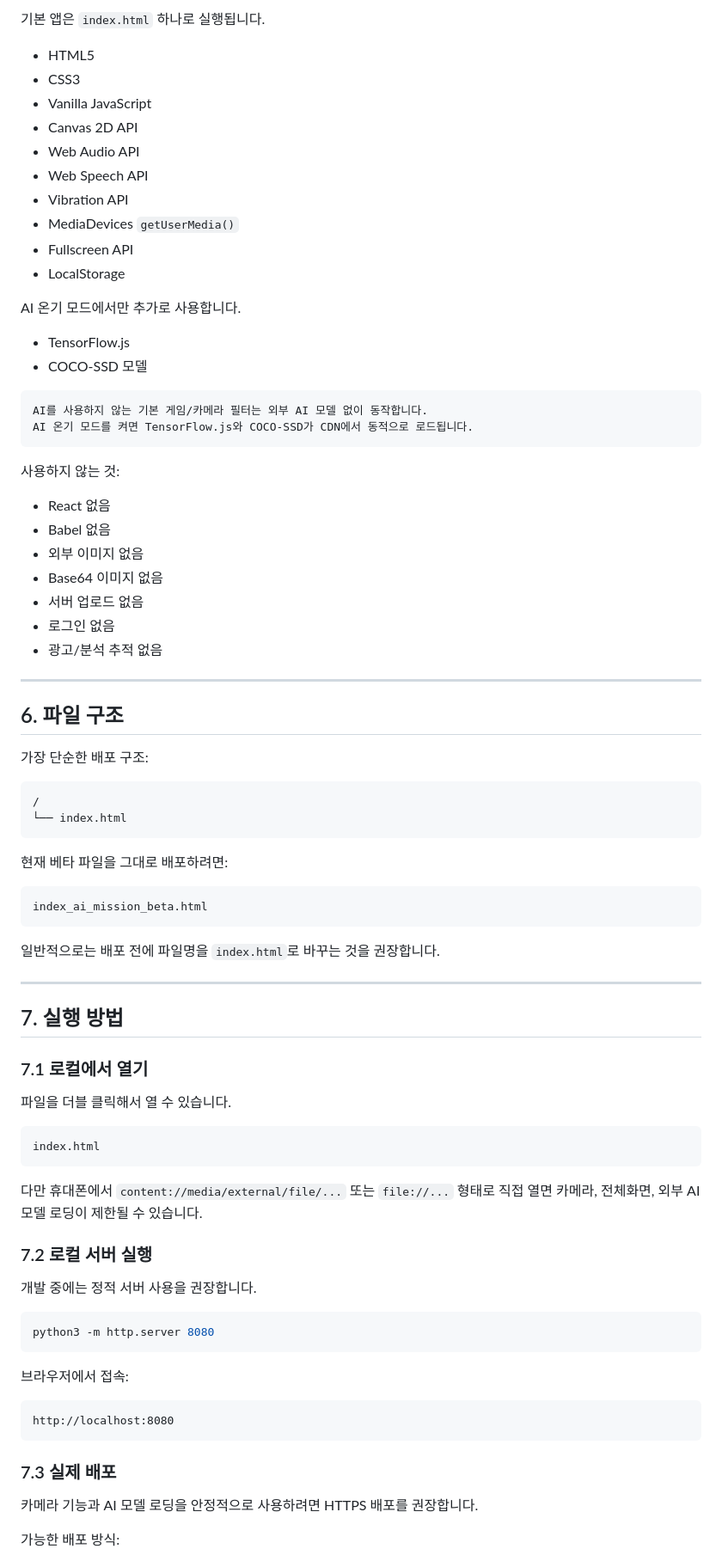
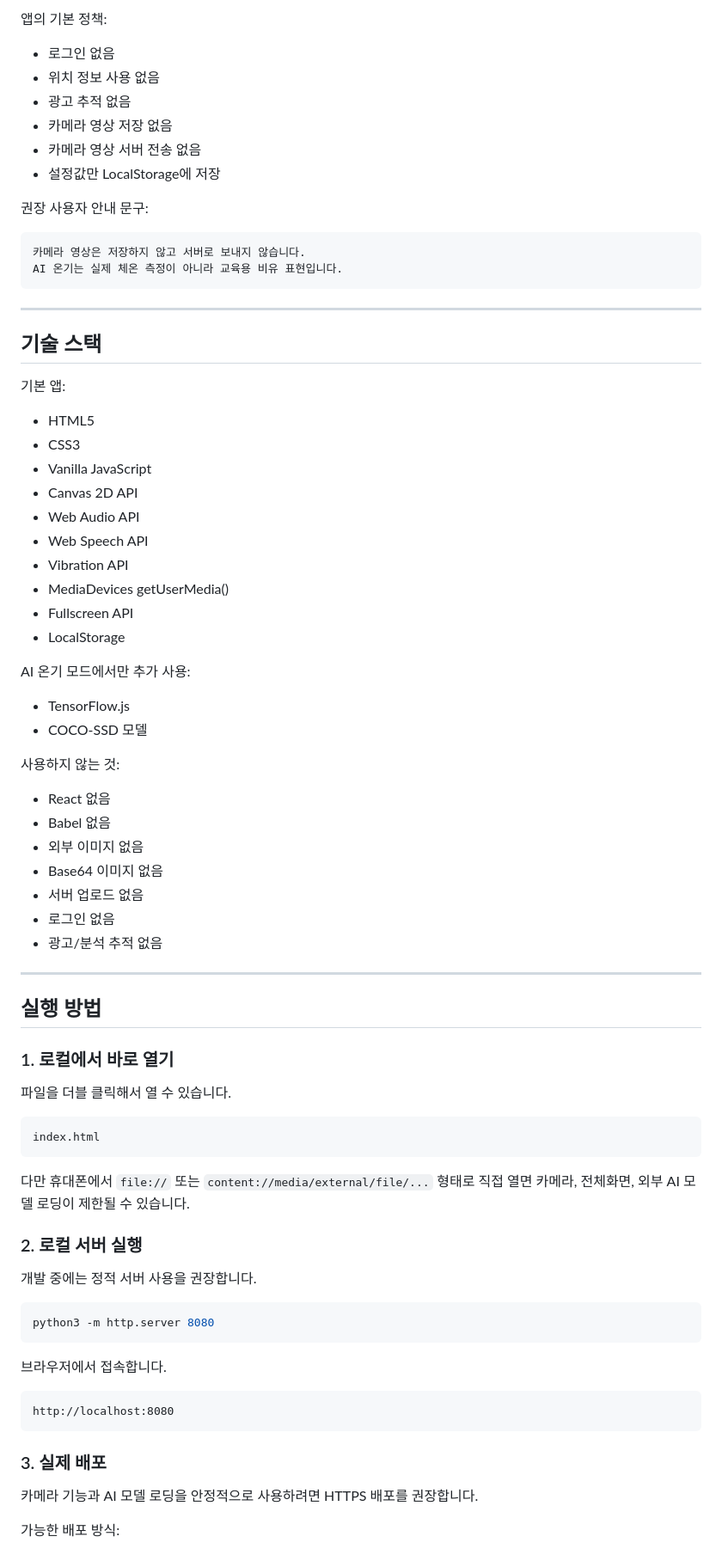
Before and after one commit to PoeticEcho/eyes, a Markdown page: README.md, the part around one of its changes. Shown at 86% size. Rendered like a GitHub page.

````diff
--- a/README.md
+++ b/README.md
@@ -121,5 +102,25 @@ AI 온기 모드는 카메라의 뱀 모드에서 사용할 수 있는 실험
 
-기본 앱은 `index.html` 하나로 실행됩니다.
+앱의 기본 정책:
+
+- 로그인 없음
+- 위치 정보 사용 없음
+- 광고 추적 없음
+- 카메라 영상 저장 없음
+- 카메라 영상 서버 전송 없음
+- 설정값만 LocalStorage에 저장
+
+권장 사용자 안내 문구:
+
+```text
+카메라 영상은 저장하지 않고 서버로 보내지 않습니다.
+AI 온기는 실제 체온 측정이 아니라 교육용 비유 표현입니다.
+```
+
+---
+
+## 기술 스택
+
+기본 앱:
 
 - HTML5
 - CSS3
@@ -128,19 +129,14 @@ AI 온기 모드는 카메라의 뱀 모드에서 사용할 수 있는 실험
 - Web Audio API
 - Web Speech API
 - Vibration API
-- MediaDevices `getUserMedia()`
+- MediaDevices getUserMedia()
 - Fullscreen API
 - LocalStorage
 
-AI 온기 모드에서만 추가로 사용합니다.
+AI 온기 모드에서만 추가 사용:
 
 - TensorFlow.js
 - COCO-SSD 모델
-
-```text
-AI를 사용하지 않는 기본 게임/카메라 필터는 외부 AI 모델 없이 동작합니다.
-AI 온기 모드를 켜면 TensorFlow.js와 COCO-SSD가 CDN에서 동적으로 로드됩니다.
-```
 
 사용하지 않는 것:
 
@@ -154,28 +150,9 @@ AI 온기 모드를 켜면 TensorFlow.js와 COCO-SSD가 CDN에서 동적으로
 
 ---
 
-## 6. 파일 구조
+## 실행 방법
 
-가장 단순한 배포 구조:
-
-```text
-/
-└── index.html
-```
-
-현재 베타 파일을 그대로 배포하려면:
-
-```text
-index_ai_mission_beta.html
-```
-
-일반적으로는 배포 전에 파일명을 `index.html`로 바꾸는 것을 권장합니다.
-
----
-
-## 7. 실행 방법
-
-### 7.1 로컬에서 열기
+### 1. 로컬에서 바로 열기
 
 파일을 더블 클릭해서 열 수 있습니다.
 
@@ -183,9 +160,9 @@ index_ai_mission_beta.html
 index.html
 ```
 
-다만 휴대폰에서 `content://media/external/file/...` 또는 `file://...` 형태로 직접 열면 카메라, 전체화면, 외부 AI 모델 로딩이 제한될 수 있습니다.
+다만 휴대폰에서 `file://` 또는 `content://media/external/file/...` 형태로 직접 열면 카메라, 전체화면, 외부 AI 모델 로딩이 제한될 수 있습니다.
 
-### 7.2 로컬 서버 실행
+### 2. 로컬 서버 실행
 
 개발 중에는 정적 서버 사용을 권장합니다.
 
@@ -193,13 +170,13 @@ index.html
 python3 -m http.server 8080
 ```
 
-브라우저에서 접속:
+브라우저에서 접속합니다.
 
 ```text
 http://localhost:8080
 ```
 
-### 7.3 실제 배포
+### 3. 실제 배포
 
 카메라 기능과 AI 모델 로딩을 안정적으로 사용하려면 HTTPS 배포를 권장합니다.
 
````
Also changed, not shown: other parts of README.md (+114 -104 lines).
